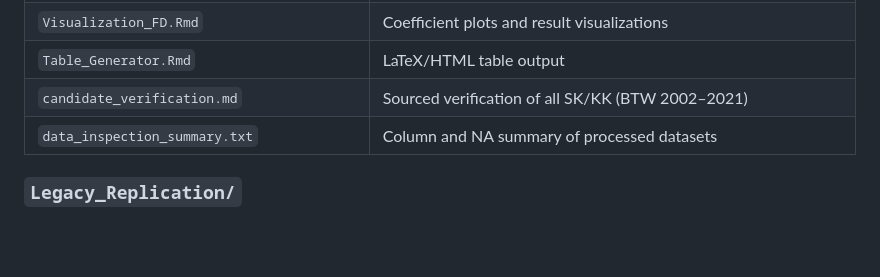
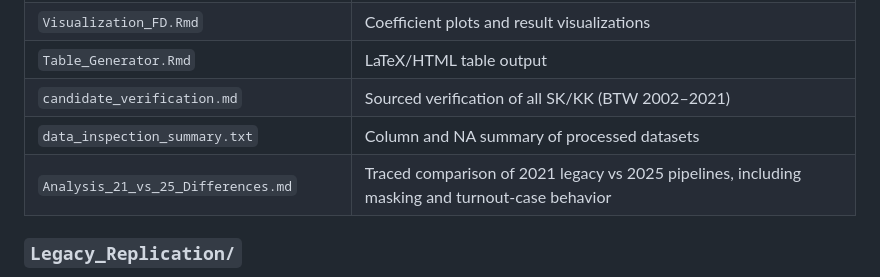
Before and after one commit to AnLeWe/B.A.-Spitzenkandidaten, a Markdown page: README.md, the part around the change. GitHub-like rendering; blank space fills up the shorter version.

Commit message:
Add 21 vs 25 analysis note and reference it in README

```diff
--- a/README.md
+++ b/README.md
@@ -52,6 +52,7 @@ Individual-year Politbarometer survey files from GESIS are included in `Data/pol
 | `Table_Generator.Rmd` | LaTeX/HTML table output |
 | `candidate_verification.md` | Sourced verification of all SK/KK (BTW 2002–2021) |
 | `data_inspection_summary.txt` | Column and NA summary of processed datasets |
+| `Analysis_21_vs_25_Differences.md` | Traced comparison of 2021 legacy vs 2025 pipelines, including masking and turnout-case behavior |
 
 ### `Legacy_Replication/`
 
```
Also changed, not shown: Analysis_21_vs_25_Differences.md (added, +254 -0 lines).
